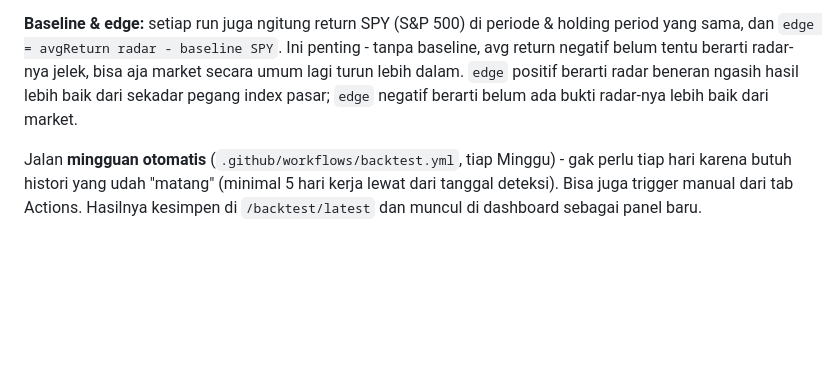
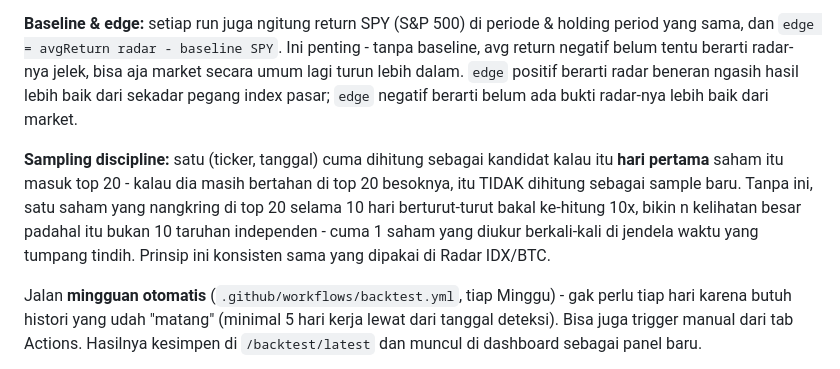
Before and after one commit to Indra23Hasira/Radar-US, a Markdown page: README.md, the part around the change. GitHub-like rendering; blank space fills up the shorter version.

```diff
--- a/README.md
+++ b/README.md
@@ -109,6 +109,8 @@ Urutan tabel di dashboard **murni by composite score** (persis kayak sebelum ada
 
 **Baseline & edge:** setiap run juga ngitung return SPY (S&P 500) di periode & holding period yang sama, dan `edge = avgReturn radar - baseline SPY`. Ini penting - tanpa baseline, avg return negatif belum tentu berarti radar-nya jelek, bisa aja market secara umum lagi turun lebih dalam. `edge` positif berarti radar beneran ngasih hasil lebih baik dari sekadar pegang index pasar; `edge` negatif berarti belum ada bukti radar-nya lebih baik dari market.
 
+**Sampling discipline:** satu (ticker, tanggal) cuma dihitung sebagai kandidat kalau itu **hari pertama** saham itu masuk top 20 - kalau dia masih bertahan di top 20 besoknya, itu TIDAK dihitung sebagai sample baru. Tanpa ini, satu saham yang nangkring di top 20 selama 10 hari berturut-turut bakal ke-hitung 10x, bikin n kelihatan besar padahal itu bukan 10 taruhan independen - cuma 1 saham yang diukur berkali-kali di jendela waktu yang tumpang tindih. Prinsip ini konsisten sama yang dipakai di Radar IDX/BTC.
+
 Jalan **mingguan otomatis** (`.github/workflows/backtest.yml`, tiap Minggu) - gak perlu tiap hari karena butuh histori yang udah "matang" (minimal 5 hari kerja lewat dari tanggal deteksi). Bisa juga trigger manual dari tab Actions. Hasilnya kesimpen di `/backtest/latest` dan muncul di dashboard sebagai panel baru.
 
 Butuh histori scan minimal beberapa hari dulu sebelum ada hasil - kalau dijalanin pas data masih baru, dia cuma kasih pesan "belum cukup histori", itu normal.
```
